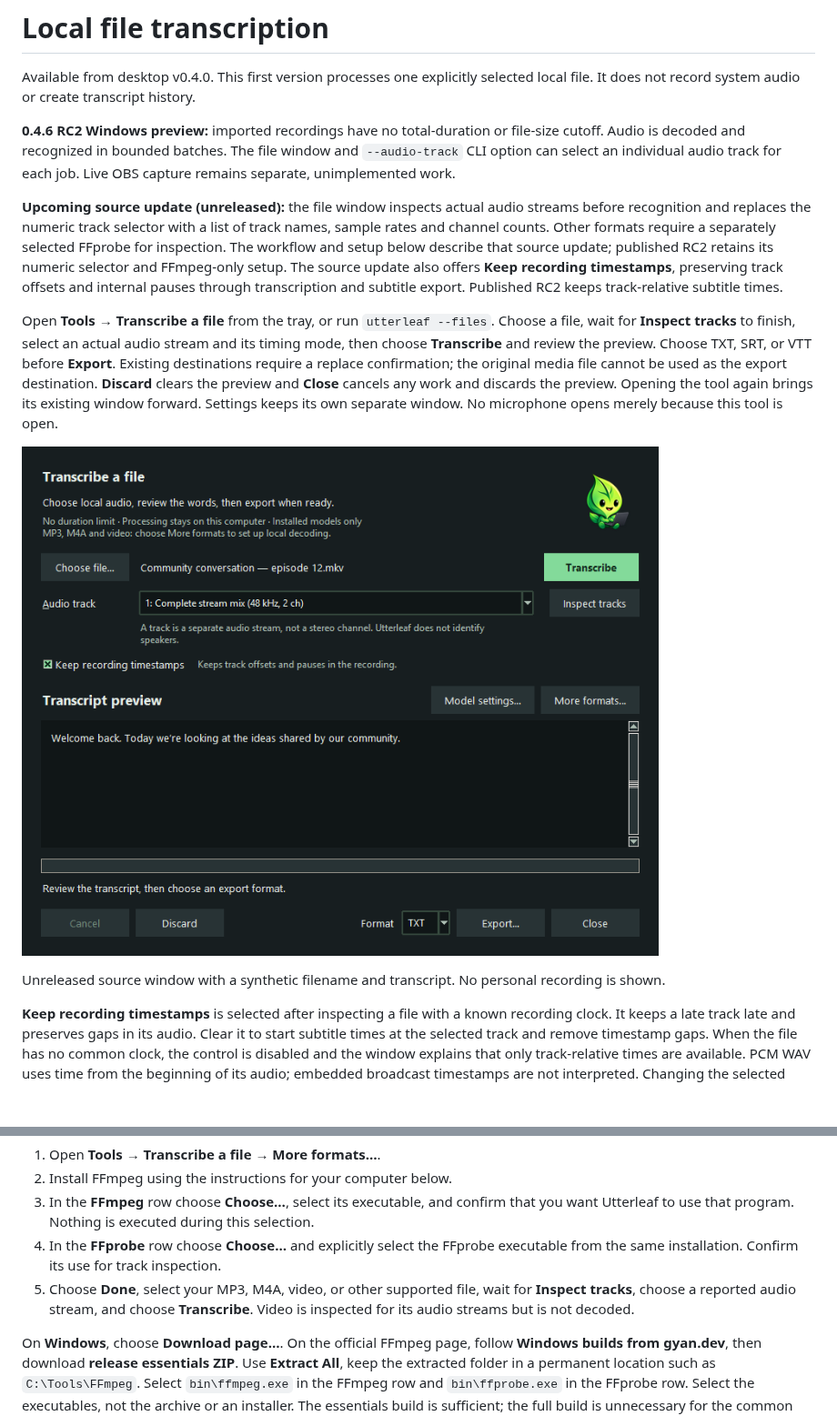
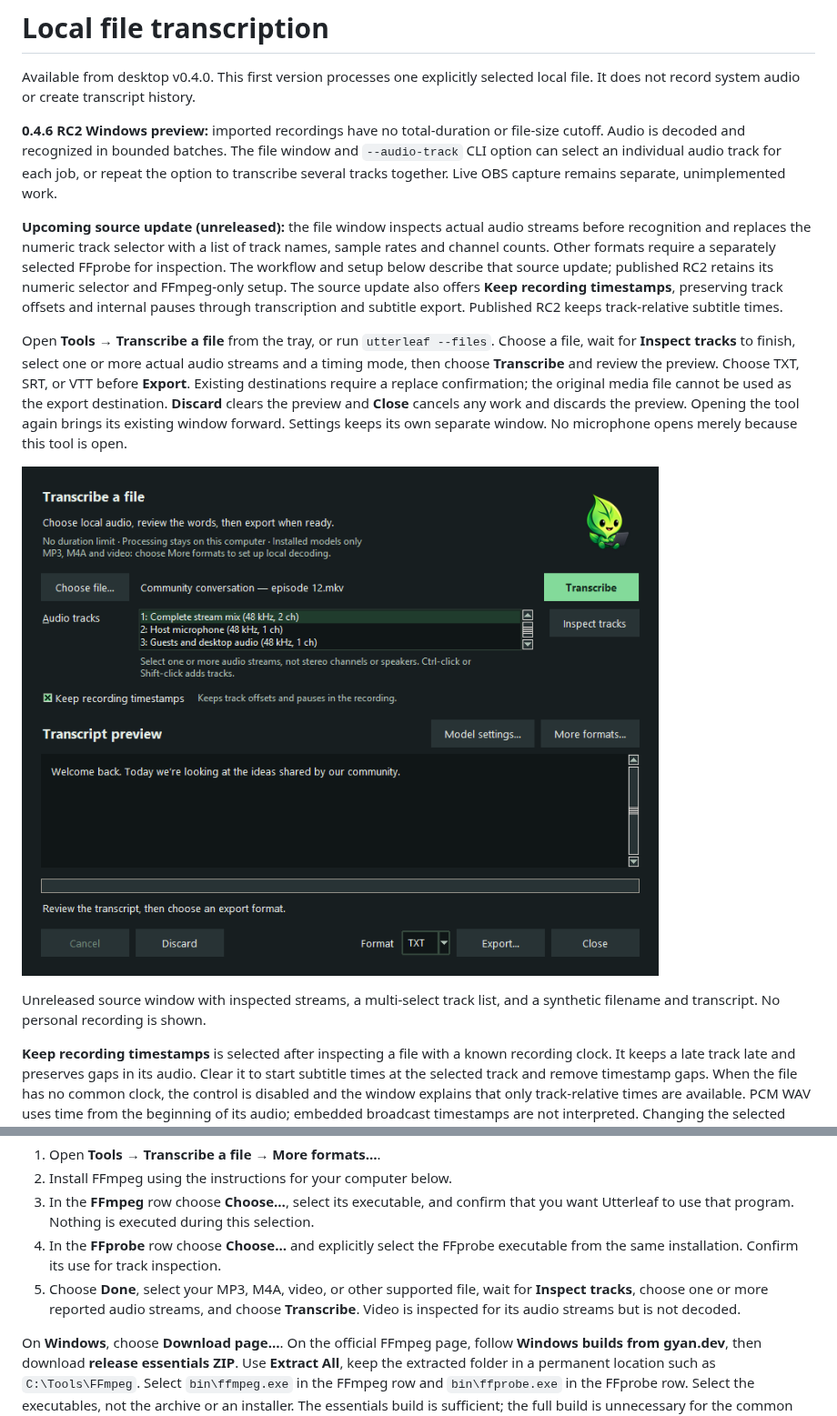
Before and after one commit to RioPlay/utterleaf, a Markdown page: docs/desktop-file-transcription.md, 2 parts joined by grey strips. Shown at 91% size. Rendered like a GitHub page; pictures changed too: docs/assets/screenshots/desktop-file-recording-times.png; blank space fills up the shorter version.

```diff
--- a/docs/desktop-file-transcription.md
+++ b/docs/desktop-file-transcription.md
@@ -5,7 +5,8 @@ local file. It does not record system audio or create transcript history.
 
 **0.4.6 RC2 Windows preview:** imported recordings have no total-duration or file-size
 cutoff. Audio is decoded and recognized in bounded batches. The file window and
-`--audio-track` CLI option can select an individual audio track for each job.
+`--audio-track` CLI option can select an individual audio track for each job,
+or repeat the option to transcribe several tracks together.
 Live OBS capture remains separate, unimplemented work.
 
 **Upcoming source update (unreleased):** the file window inspects actual audio
@@ -18,8 +19,8 @@ track offsets and internal pauses through transcription and subtitle export.
 Published RC2 keeps track-relative subtitle times.
 
 Open **Tools → Transcribe a file** from the tray, or run `utterleaf --files`.
-Choose a file, wait for **Inspect tracks** to finish, select an actual audio
-stream and its timing mode, then choose **Transcribe** and review the preview. Choose TXT, SRT, or
+Choose a file, wait for **Inspect tracks** to finish, select one or more actual
+audio streams and a timing mode, then choose **Transcribe** and review the preview. Choose TXT, SRT, or
 VTT before **Export**. Existing destinations require a replace confirmation;
 the original media file cannot be used as the export destination. **Discard**
 clears the preview and **Close** cancels any work and discards the preview.
@@ -28,8 +29,8 @@ own separate window. No microphone opens merely because this tool is open.
 
 ![Source file window with inspected audio tracks, recording timestamps and explicit export controls](assets/screenshots/desktop-file-recording-times.png)
 
-Unreleased source window with a synthetic filename and transcript. No personal
-recording is shown.
+Unreleased source window with inspected streams, a multi-select track list, and
+a synthetic filename and transcript. No personal recording is shown.
 
 **Keep recording timestamps** is selected after inspecting a file with a known
 recording clock. It keeps a late track late and preserves gaps in its audio. Clear
@@ -61,7 +62,7 @@ Unreleased Windows setup window, captured with synthetic executable paths.
 4. In the **FFprobe** row choose **Choose…** and explicitly select the FFprobe
    executable from the same installation. Confirm its use for track inspection.
 5. Choose **Done**, select your MP3, M4A, video, or other supported file, wait
-   for **Inspect tracks**, choose a reported audio stream, and choose
+   for **Inspect tracks**, choose one or more reported audio streams, and choose
    **Transcribe**. Video is inspected for its audio streams but is not decoded.
 
 On **Windows**, choose **Download page…**. On the official FFmpeg page, follow
```
Also changed, not shown: other parts of docs/desktop-file-transcription.md (+25 -20 lines), docs/desktop-roadmap.md (+4 -4 lines), 11 other files.
